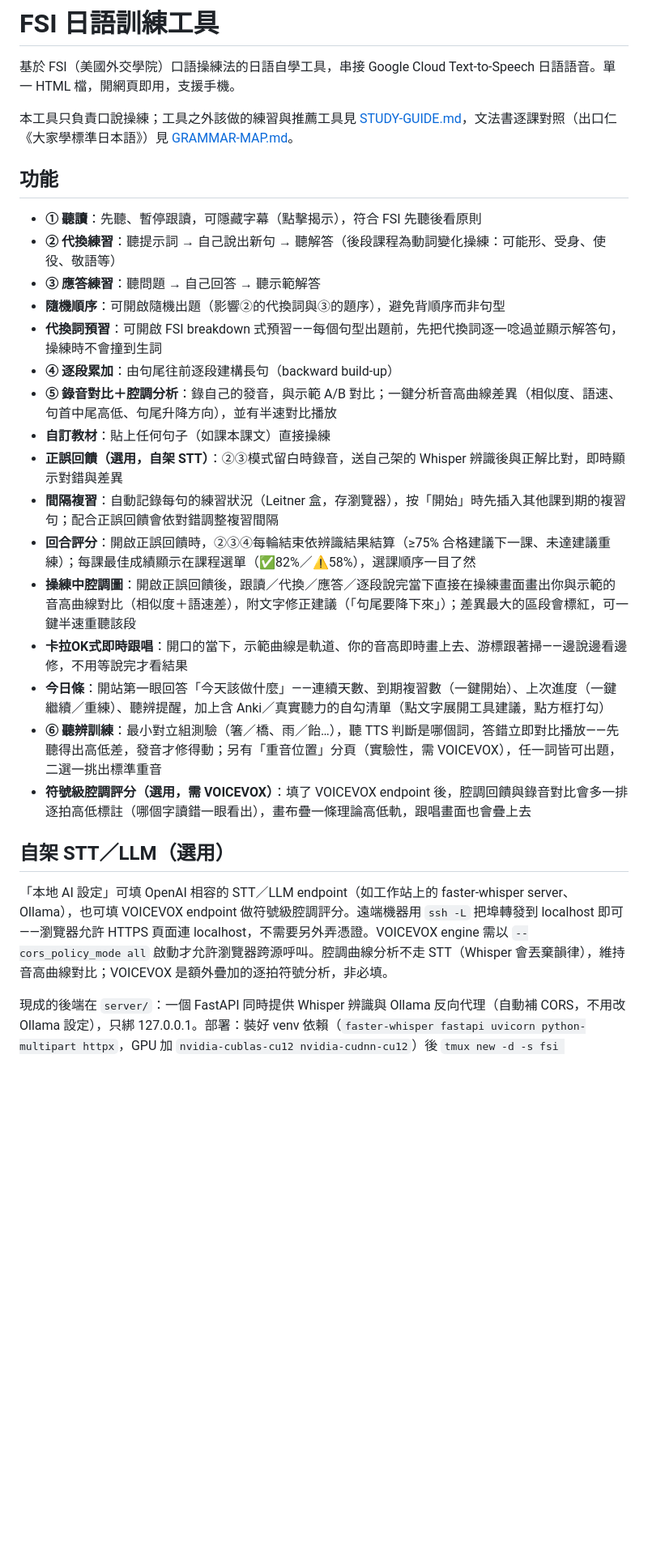
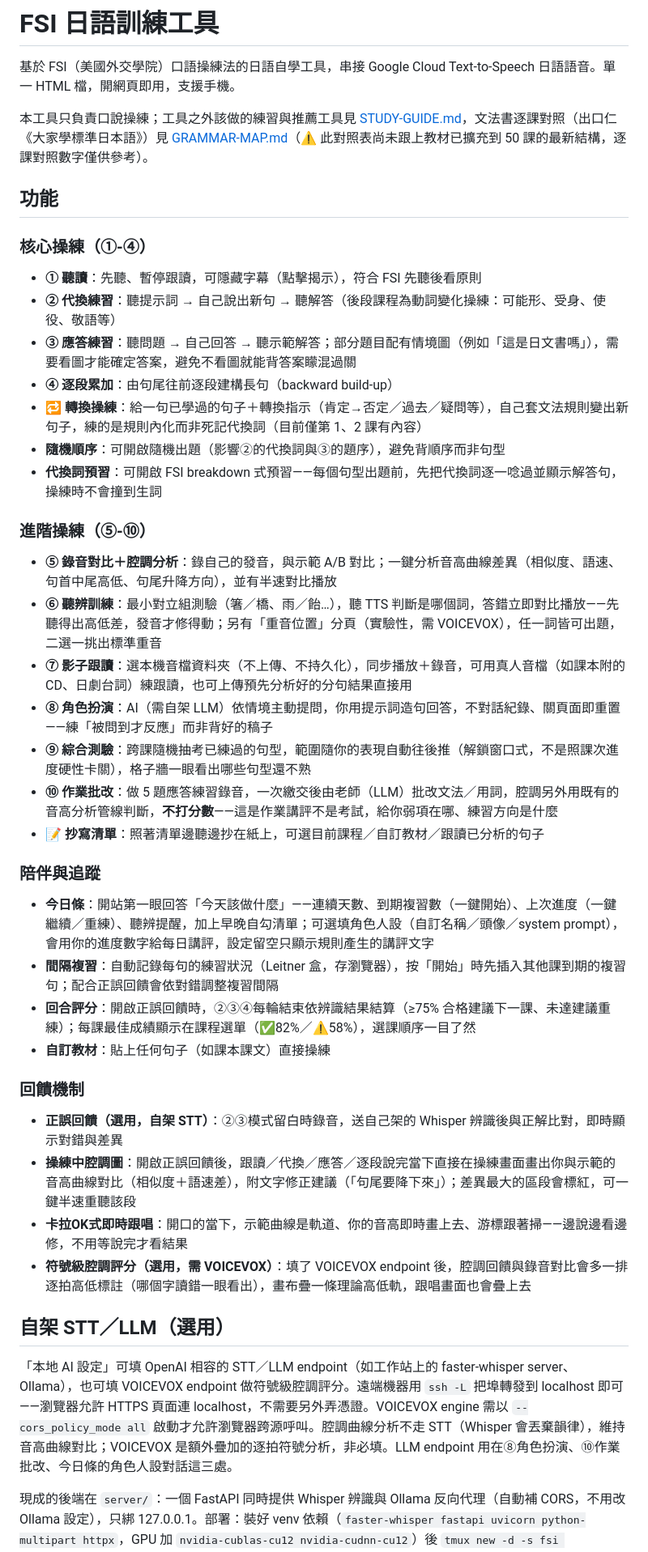
Before and after one commit to open911251/fsi-japanese, a Markdown page: README.md, the part around one of its changes. Shown at 81% size. GitHub-like rendering; blank space fills up the shorter version.

Commit message:
Update README.md to reflect current 50-lesson, 10-mode feature set
README沒跟上7月18日之後的大量變動：還寫著「內建28課」（現在是50課，逐課對齊大家的日本語），功能清單只列到⑥聽辨，完全沒提到⑦影子跟讀、⑧角色扮演、⑨綜合測驗、⑩作業批改、🔁轉換操練、📝抄寫這幾個後來加的分頁，也沒提到qa配圖機制跟今日條的角色人設功能。改成按功能分組（核心操練/進階操練/陪伴追蹤/回饋機制）重新整理，教材段落改成50課對齊大家的日本語初級I/II的說明，並在文首標註GRAMMAR-MAP.md的逐課對照表也還沒跟上50課結構、數字僅供參考。

Co-Authored-By: Claude Sonnet 5 <noreply@anthropic.com>

```diff
--- a/README.md
+++ b/README.md
@@ -2,30 +2,43 @@
 
 基於 FSI（美國外交學院）口語操練法的日語自學工具，串接 Google Cloud Text-to-Speech 日語語音。單一 HTML 檔，開網頁即用，支援手機。
 
-本工具只負責口說操練；工具之外該做的練習與推薦工具見 [STUDY-GUIDE.md](STUDY-GUIDE.md)，文法書逐課對照（出口仁《大家學標準日本語》）見 [GRAMMAR-MAP.md](GRAMMAR-MAP.md)。
+本工具只負責口說操練；工具之外該做的練習與推薦工具見 [STUDY-GUIDE.md](STUDY-GUIDE.md)，文法書逐課對照（出口仁《大家學標準日本語》）見 [GRAMMAR-MAP.md](GRAMMAR-MAP.md)（⚠ 此對照表尚未跟上教材已擴充到 50 課的最新結構，逐課對照數字僅供參考）。
 
 ## 功能
 
+### 核心操練（①-④）
 - **① 聽讀**：先聽、暫停跟讀，可隱藏字幕（點擊揭示），符合 FSI 先聽後看原則
 - **② 代換練習**：聽提示詞 → 自己說出新句 → 聽解答（後段課程為動詞變化操練：可能形、受身、使役、敬語等）
-- **③ 應答練習**：聽問題 → 自己回答 → 聽示範解答
+- **③ 應答練習**：聽問題 → 自己回答 → 聽示範解答；部分題目配有情境圖（例如「這是日文書嗎」），需要看圖才能確定答案，避免不看圖就能背答案矇混過關
+- **④ 逐段累加**：由句尾往前逐段建構長句（backward build-up）
+- **🔁 轉換操練**：給一句已學過的句子＋轉換指示（肯定→否定／過去／疑問等），自己套文法規則變出新句子，練的是規則內化而非死記代換詞（目前僅第 1、2 課有內容）
 - **隨機順序**：可開啟隨機出題（影響②的代換詞與③的題序），避免背順序而非句型
 - **代換詞預習**：可開啟 FSI breakdown 式預習——每個句型出題前，先把代換詞逐一唸過並顯示解答句，操練時不會撞到生詞
-- **④ 逐段累加**：由句尾往前逐段建構長句（backward build-up）
+
+### 進階操練（⑤-⑩）
 - **⑤ 錄音對比＋腔調分析**：錄自己的發音，與示範 A/B 對比；一鍵分析音高曲線差異（相似度、語速、句首中尾高低、句尾升降方向），並有半速對比播放
-- **自訂教材**：貼上任何句子（如課本課文）直接操練
-- **正誤回饋（選用，自架 STT）**：②③模式留白時錄音，送自己架的 Whisper 辨識後與正解比對，即時顯示對錯與差異
+- **⑥ 聽辨訓練**：最小對立組測驗（箸／橋、雨／飴…），聽 TTS 判斷是哪個詞，答錯立即對比播放——先聽得出高低差，發音才修得動；另有「重音位置」分頁（實驗性，需 VOICEVOX），任一詞皆可出題，二選一挑出標準重音
+- **⑦ 影子跟讀**：選本機音檔資料夾（不上傳、不持久化），同步播放＋錄音，可用真人音檔（如課本附的 CD、日劇台詞）練跟讀，也可上傳預先分析好的分句結果直接用
+- **⑧ 角色扮演**：AI（需自架 LLM）依情境主動提問，你用提示詞造句回答，不對話紀錄、關頁面即重置——練「被問到才反應」而非背好的稿子
+- **⑨ 綜合測驗**：跨課隨機抽考已練過的句型，範圍隨你的表現自動往後推（解鎖窗口式，不是照課次進度硬性卡關），格子牆一眼看出哪些句型還不熟
+- **⑩ 作業批改**：做 5 題應答練習錄音，一次繳交後由老師（LLM）批改文法／用詞，腔調另外用既有的音高分析管線判斷，**不打分數**——這是作業講評不是考試，給你弱項在哪、練習方向是什麼
+- **📝 抄寫清單**：照著清單邊聽邊抄在紙上，可選目前課程／自訂教材／跟讀已分析的句子
+
+### 陪伴與追蹤
+- **今日條**：開站第一眼回答「今天該做什麼」——連續天數、到期複習數（一鍵開始）、上次進度（一鍵繼續／重練）、聽辨提醒，加上早晚自勾清單；可選填角色人設（自訂名稱／頭像／system prompt），會用你的進度數字給每日講評，設定留空只顯示規則產生的講評文字
 - **間隔複習**：自動記錄每句的練習狀況（Leitner 盒，存瀏覽器），按「開始」時先插入其他課到期的複習句；配合正誤回饋會依對錯調整複習間隔
 - **回合評分**：開啟正誤回饋時，②③④每輪結束依辨識結果結算（≥75% 合格建議下一課、未達建議重練）；每課最佳成績顯示在課程選單（✅82%／⚠58%），選課順序一目了然
+- **自訂教材**：貼上任何句子（如課本課文）直接操練
+
+### 回饋機制
+- **正誤回饋（選用，自架 STT）**：②③模式留白時錄音，送自己架的 Whisper 辨識後與正解比對，即時顯示對錯與差異
 - **操練中腔調圖**：開啟正誤回饋後，跟讀／代換／應答／逐段說完當下直接在操練畫面畫出你與示範的音高曲線對比（相似度＋語速差），附文字修正建議（「句尾要降下來」）；差異最大的區段會標紅，可一鍵半速重聽該段
 - **卡拉OK式即時跟唱**：開口的當下，示範曲線是軌道、你的音高即時畫上去、游標跟著掃——邊說邊看邊修，不用等說完才看結果
-- **今日條**：開站第一眼回答「今天該做什麼」——連續天數、到期複習數（一鍵開始）、上次進度（一鍵繼續／重練）、聽辨提醒，加上含 Anki／真實聽力的自勾清單（點文字展開工具建議，點方框打勾）
-- **⑥ 聽辨訓練**：最小對立組測驗（箸／橋、雨／飴…），聽 TTS 判斷是哪個詞，答錯立即對比播放——先聽得出高低差，發音才修得動；另有「重音位置」分頁（實驗性，需 VOICEVOX），任一詞皆可出題，二選一挑出標準重音
 - **符號級腔調評分（選用，需 VOICEVOX）**：填了 VOICEVOX endpoint 後，腔調回饋與錄音對比會多一排逐拍高低標註（哪個字讀錯一眼看出），畫布疊一條理論高低軌，跟唱畫面也會疊上去
 
 ## 自架 STT／LLM（選用）
 
-「本地 AI 設定」可填 OpenAI 相容的 STT／LLM endpoint（如工作站上的 faster-whisper server、Ollama），也可填 VOICEVOX endpoint 做符號級腔調評分。遠端機器用 `ssh -L` 把埠轉發到 localhost 即可——瀏覽器允許 HTTPS 頁面連 localhost，不需要另外弄憑證。VOICEVOX engine 需以 `--cors_policy_mode all` 啟動才允許瀏覽器跨源呼叫。腔調曲線分析不走 STT（Whisper 會丟棄韻律），維持音高曲線對比；VOICEVOX 是額外疊加的逐拍符號分析，非必填。
+「本地 AI 設定」可填 OpenAI 相容的 STT／LLM endpoint（如工作站上的 faster-whisper server、Ollama），也可填 VOICEVOX endpoint 做符號級腔調評分。遠端機器用 `ssh -L` 把埠轉發到 localhost 即可——瀏覽器允許 HTTPS 頁面連 localhost，不需要另外弄憑證。VOICEVOX engine 需以 `--cors_policy_mode all` 啟動才允許瀏覽器跨源呼叫。腔調曲線分析不走 STT（Whisper 會丟棄韻律），維持音高曲線對比；VOICEVOX 是額外疊加的逐拍符號分析，非必填。LLM endpoint 用在⑧角色扮演、⑩作業批改、今日條的角色人設對話這三處。
 
 現成的後端在 `server/`：一個 FastAPI 同時提供 Whisper 辨識與 Ollama 反向代理（自動補 CORS，不用改 Ollama 設定），只綁 127.0.0.1。部署：裝好 venv 依賴（`faster-whisper fastapi uvicorn python-multipart httpx`，GPU 加 `nvidia-cublas-cu12 nvidia-cudnn-cu12`）後 `tmux new -d -s fsi ./start.sh`。
 
```
Also changed, not shown: other parts of README.md (+5 -6 lines).
